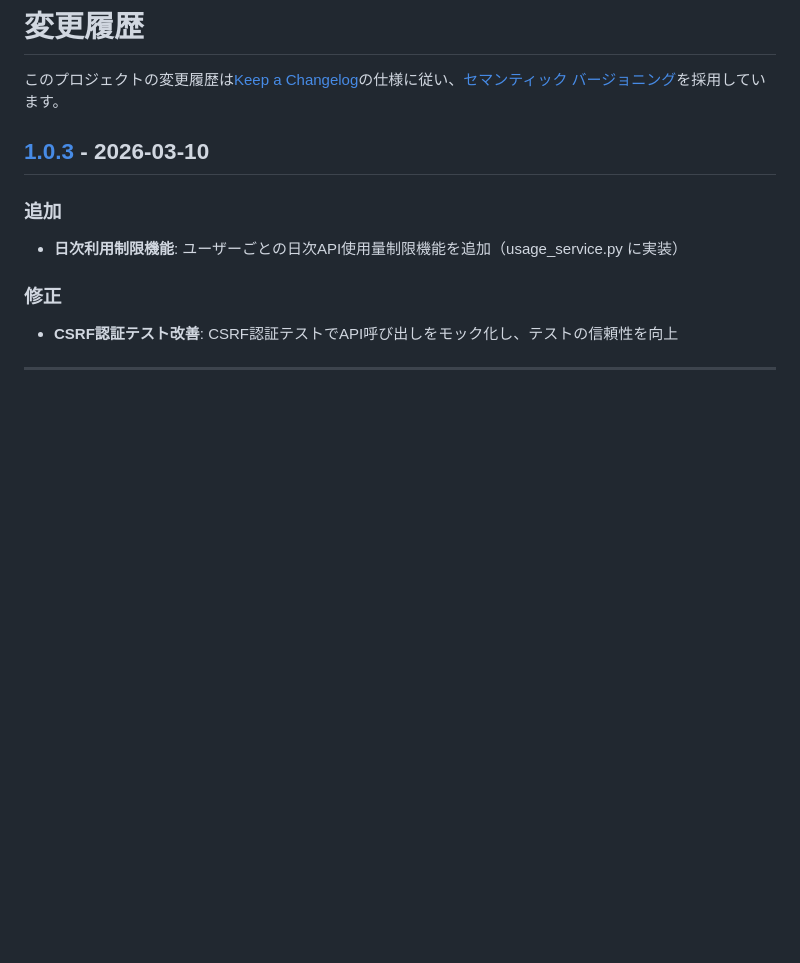
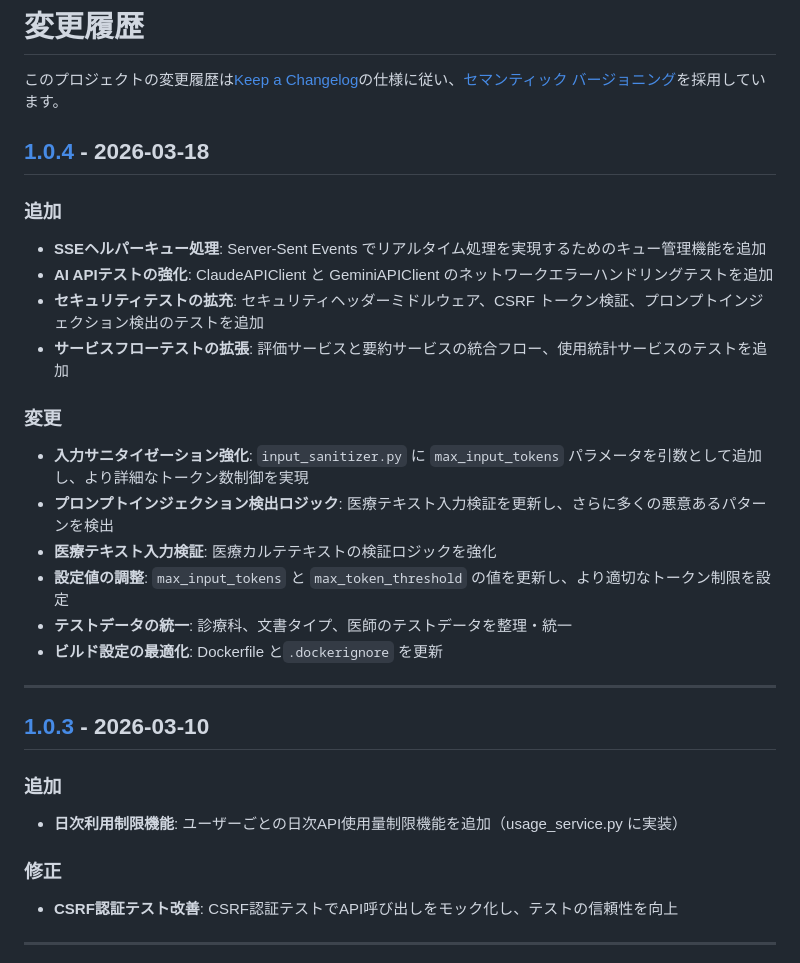
Before and after one commit to yokamoto5742/MediDocsReferral, a Markdown page: docs/CHANGELOG.md, the part around one of its changes. GitHub-like rendering; blank space fills up the shorter version.

Commit message:
✨ feat(changelog): 1.0.4リリースノートを追加

```diff
--- a/docs/CHANGELOG.md
+++ b/docs/CHANGELOG.md
@@ -1,6 +1,26 @@
 # 変更履歴
 
 このプロジェクトの変更履歴は[Keep a Changelog](https://keepachangelog.com/ja/1.1.0/)の仕様に従い、[セマンティック バージョニング](https://semver.org/lang/ja/)を採用しています。
+
+## [1.0.4] - 2026-03-18
+
+### 追加
+
+- **SSEヘルパーキュー処理**: Server-Sent Events でリアルタイム処理を実現するためのキュー管理機能を追加
+- **AI APIテストの強化**: ClaudeAPIClient と GeminiAPIClient のネットワークエラーハンドリングテストを追加
+- **セキュリティテストの拡充**: セキュリティヘッダーミドルウェア、CSRF トークン検証、プロンプトインジェクション検出のテストを追加
+- **サービスフローテストの拡張**: 評価サービスと要約サービスの統合フロー、使用統計サービスのテストを追加
+
+### 変更
+
+- **入力サニタイゼーション強化**: `input_sanitizer.py` に `max_input_tokens` パラメータを引数として追加し、より詳細なトークン数制御を実現
+- **プロンプトインジェクション検出ロジック**: 医療テキスト入力検証を更新し、さらに多くの悪意あるパターンを検出
+- **医療テキスト入力検証**: 医療カルテテキストの検証ロジックを強化
+- **設定値の調整**: `max_input_tokens` と `max_token_threshold` の値を更新し、より適切なトークン制限を設定
+- **テストデータの統一**: 診療科、文書タイプ、医師のテストデータを整理・統一
+- **ビルド設定の最適化**: Dockerfile と`.dockerignore` を更新
+
+---
 
 ## [1.0.3] - 2026-03-10
 
```
Also changed, not shown: other parts of docs/CHANGELOG.md (+1 -0 lines), CLAUDE.md (+1 -1 lines).
